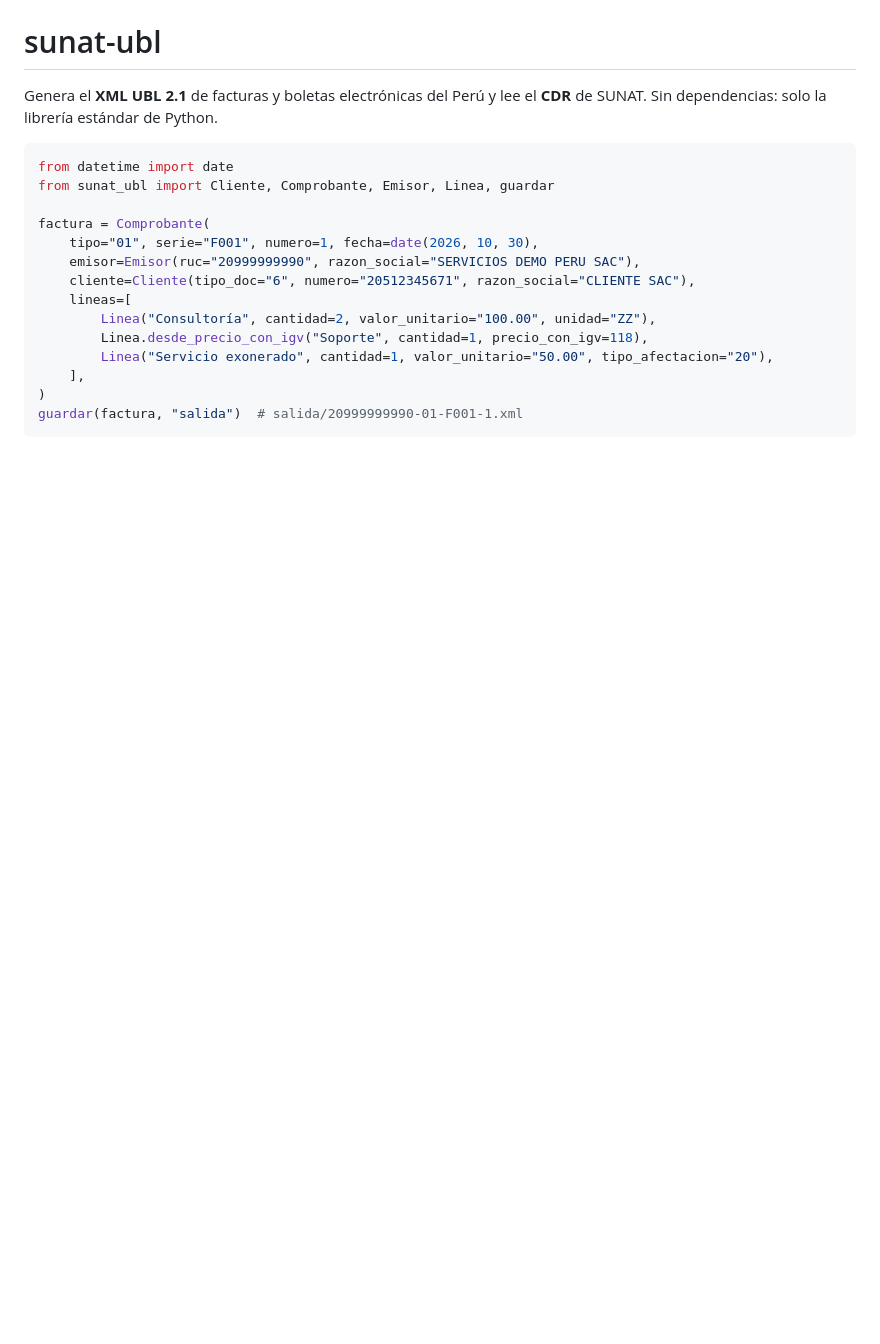
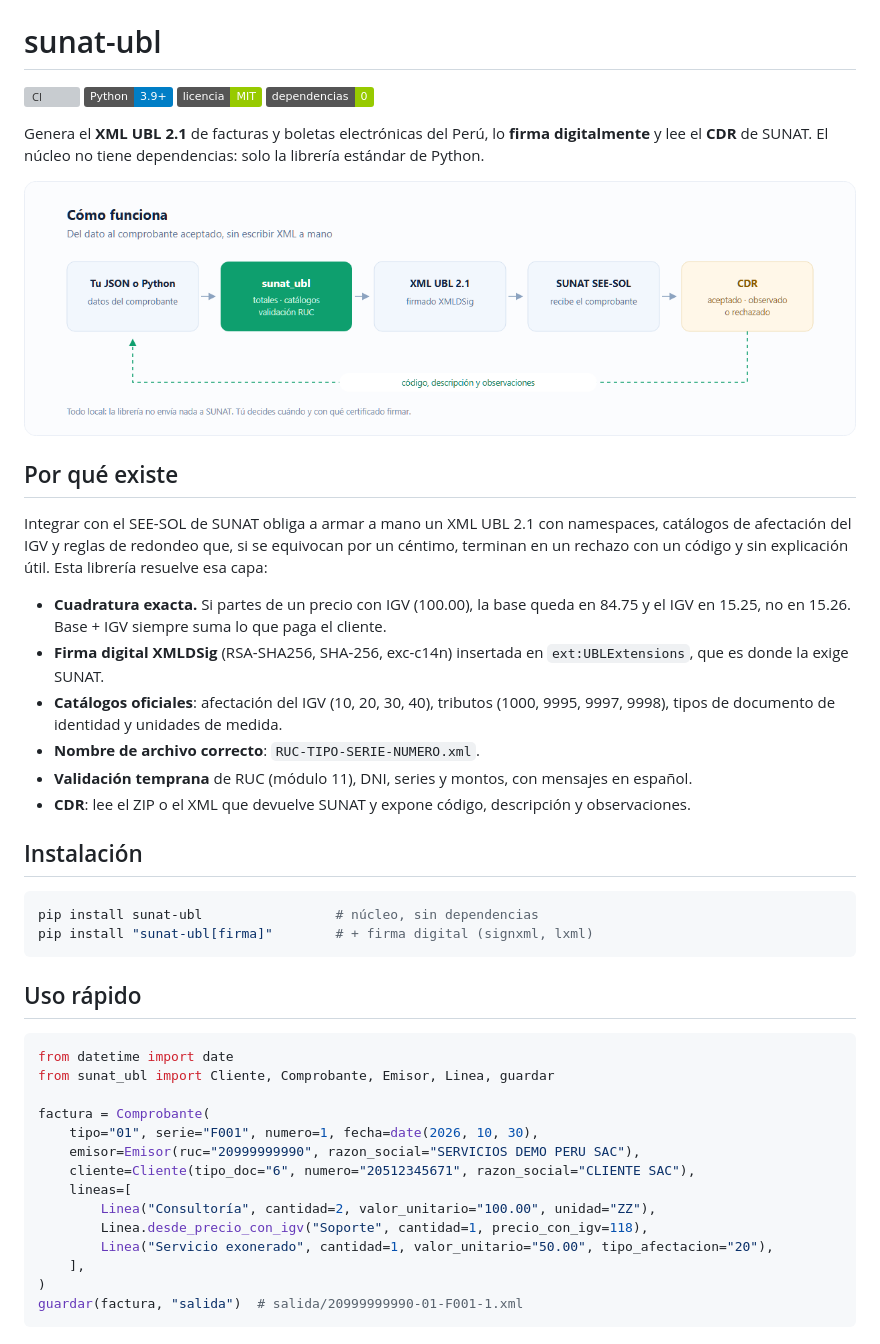
Before and after one commit to Giovanniedu/sunat-ubl, a Markdown page: README.md, the part around one of its changes. Rendered like a GitHub page; pictures changed too: assets/flujo.png (added); badges without logos; blank space fills up the shorter version; grey boxes are pictures that could not be loaded.

````diff
--- a/README.md
+++ b/README.md
@@ -1,7 +5,39 @@
 # sunat-ubl
 
-Genera el **XML UBL 2.1** de facturas y boletas electrónicas del Perú y lee el **CDR** de SUNAT.
-Sin dependencias: solo la librería estándar de Python.
+[![CI](https://github.com/Giovanniedu/sunat-ubl/actions/workflows/ci.yml/badge.svg)](https://github.com/Giovanniedu/sunat-ubl/actions)
+[![Python](https://img.shields.io/badge/Python-3.9%2B-blue.svg)](https://pypi.org/project/sunat-ubl/)
+[![Licencia](https://img.shields.io/badge/licencia-MIT-green.svg)](LICENSE)
+[![Dependencias](https://img.shields.io/badge/dependencias-0-green.svg)](pyproject.toml)
+
+Genera el **XML UBL 2.1** de facturas y boletas electrónicas del Perú, lo **firma digitalmente**
+y lee el **CDR** de SUNAT. El núcleo no tiene dependencias: solo la librería estándar de Python.
+
+<img src="assets/flujo.png" alt="Del dato al comprobante aceptado: JSON → sunat_ubl → XML UBL 2.1 firmado → SUNAT SEE-SOL → CDR" width="860">
+
+## Por qué existe
+
+Integrar con el SEE-SOL de SUNAT obliga a armar a mano un XML UBL 2.1 con namespaces, catálogos
+de afectación del IGV y reglas de redondeo que, si se equivocan por un céntimo, terminan en un
+rechazo con un código y sin explicación útil. Esta librería resuelve esa capa:
+
+- **Cuadratura exacta.** Si partes de un precio con IGV (100.00), la base queda en 84.75 y el IGV
+  en 15.25, no en 15.26. Base + IGV siempre suma lo que paga el cliente.
+- **Firma digital XMLDSig** (RSA-SHA256, SHA-256, exc-c14n) insertada en `ext:UBLExtensions`,
+  que es donde la exige SUNAT.
+- **Catálogos oficiales**: afectación del IGV (10, 20, 30, 40), tributos (1000, 9995, 9997, 9998),
+  tipos de documento de identidad y unidades de medida.
+- **Nombre de archivo correcto**: `RUC-TIPO-SERIE-NUMERO.xml`.
+- **Validación temprana** de RUC (módulo 11), DNI, series y montos, con mensajes en español.
+- **CDR**: lee el ZIP o el XML que devuelve SUNAT y expone código, descripción y observaciones.
+
+## Instalación
+
+```bash
+pip install sunat-ubl                 # núcleo, sin dependencias
+pip install "sunat-ubl[firma]"        # + firma digital (signxml, lxml)
+```
+
+## Uso rápido
 
 ```python
 from datetime import date
````
Also changed, not shown: other parts of README.md (+40 -34 lines), CHANGELOG.md (+11 -0 lines), CONTRIBUTING.md (added, +34 -0 lines), SECURITY.md (added, +23 -0 lines), assets/social-preview.png (added), 10 other files.
